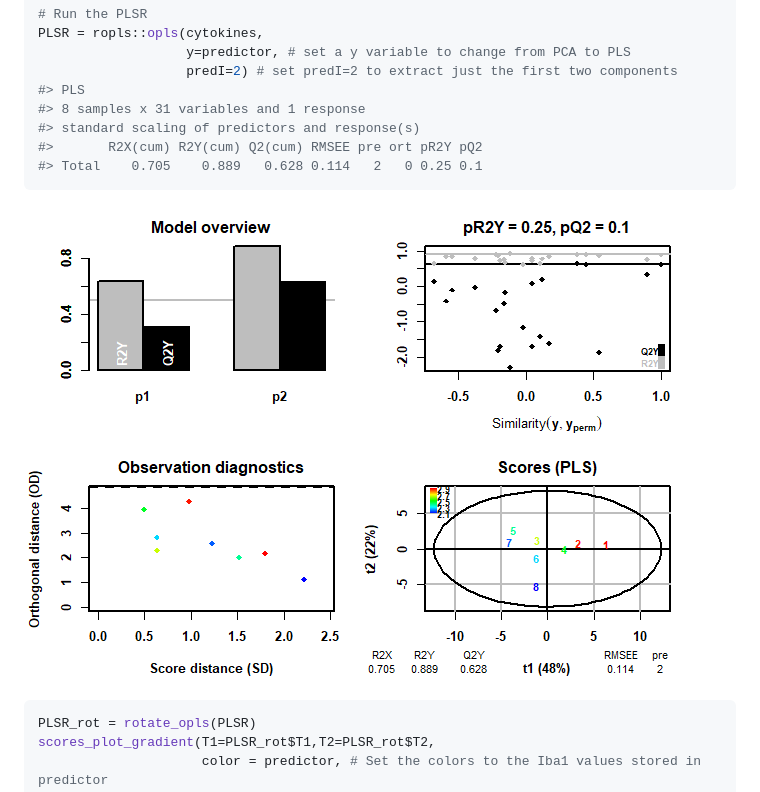
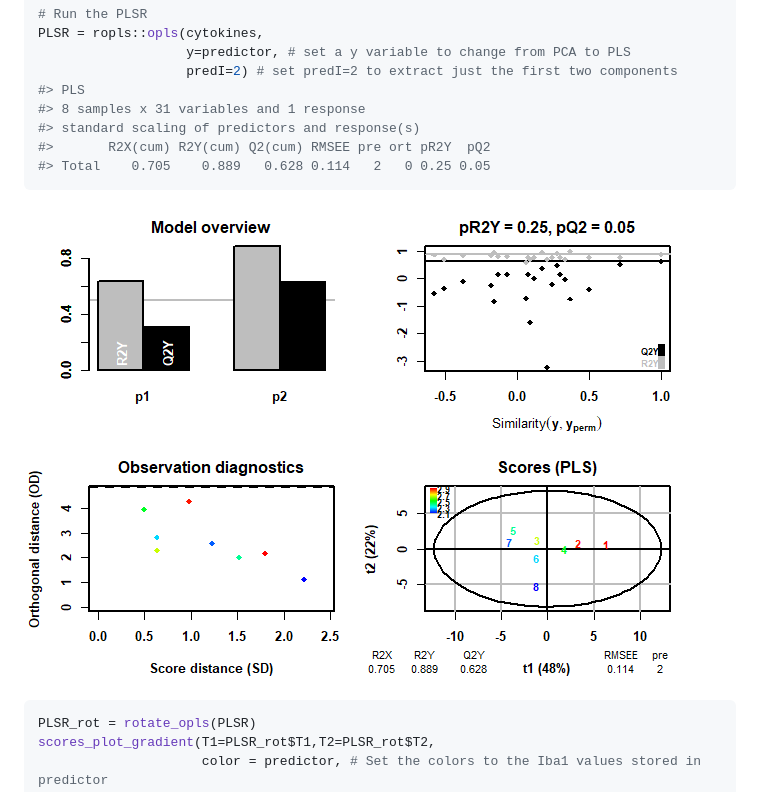
Before and after one commit to afpybus/WoodLabFunctions, a Markdown page: README.md, the part around the change printed below. GitHub-like rendering; pictures changed too: tools/README-Run PLSR-1.png.

````diff
--- a/README.md
+++ b/README.md
@@ -109,8 +109,8 @@ PLSR = ropls::opls(cytokines,
 #> PLS
 #> 8 samples x 31 variables and 1 response
 #> standard scaling of predictors and response(s)
-#>       R2X(cum) R2Y(cum) Q2(cum) RMSEE pre ort pR2Y pQ2
-#> Total    0.705    0.889   0.628 0.114   2   0 0.25 0.1
+#>       R2X(cum) R2Y(cum) Q2(cum) RMSEE pre ort pR2Y  pQ2
+#> Total    0.705    0.889   0.628 0.114   2   0 0.25 0.05
 ```
 
 ![](tools/README-Run%20PLSR-1.png)
````
Also changed, not shown: other parts of README.md (+3 -3 lines), tools/README-PLSR LOOCV Loadings-1.png, tools/README-PLSR with LOOCV-1.png, 2 other files.
